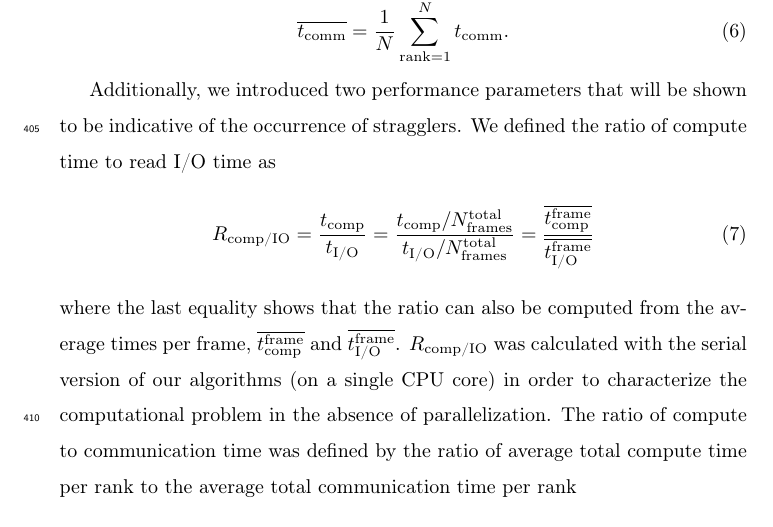
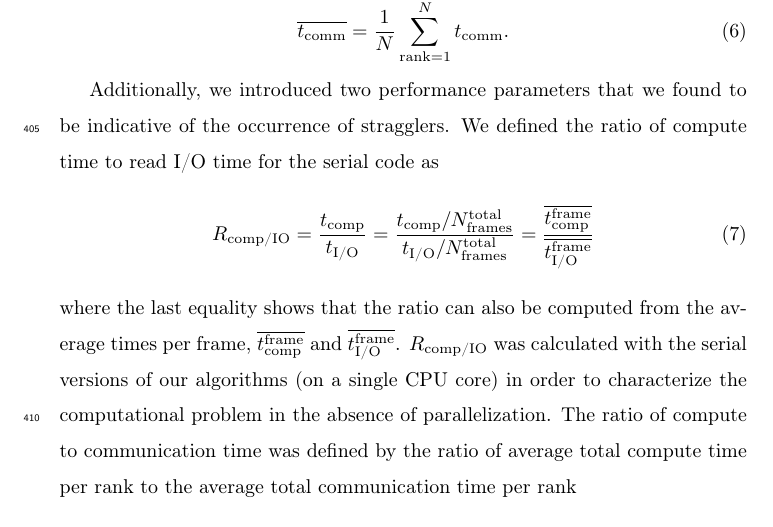
Before and after one commit to hpcanalytics/paper-hpc-py-parallel-mdanalysis, a LaTeX paper (main.tex, which reads methods.tex): part of page 19 of 59, cut so that both start at the same text. Compiled offline with pdfLaTeX.

Commit message:
made clear that R_comp/IO is defined for serial code

```diff
--- a/methods.tex
+++ b/methods.tex
@@ -87,8 +87,8 @@ and
   \overline{\tcomm} = \frac{1}{N}\sum_{\text{rank}=1}^{N}\tcomm.
 \end{equation}
 
-Additionally, we introduced two performance parameters that will be shown to be indicative of the occurrence of stragglers.
-We defined the ratio of compute time to read I/O time as
+Additionally, we introduced two performance parameters that we found to be indicative of the occurrence of stragglers.
+We defined the ratio of compute time to read I/O time for the serial code as
 \begin{equation}
   \RcompIO = \frac{\tcomp}{\tIO} = %
   \frac{\tcomp/N_{\text{frames}}^{\text{total}}}{\tIO/N_{\text{frames}}^{\text{total}}}  = %
@@ -96,7 +96,7 @@ We defined the ratio of compute time to read I/O time as
   \label{eq:Compute-IO}
 \end{equation}
 where the last equality shows that the ratio can also be computed from the average times per frame, $\overline{\tcomp^{\text{frame}}}$ and $\overline{\tIO^{\text{frame}}}$.
-\RcompIO was calculated with the serial version of our algorithms (on a single CPU core) in order to characterize the computational problem in the absence of parallelization.
+\RcompIO was calculated with the serial versions of our algorithms (on a single CPU core) in order to characterize the computational problem in the absence of parallelization.
 The ratio of compute to communication time was defined by the ratio of average total compute time per rank to the average total communication time per rank
 \begin{equation}
   \label{eq:Compute-comm}
```
